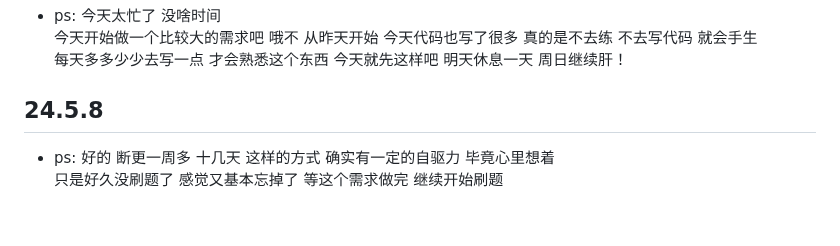
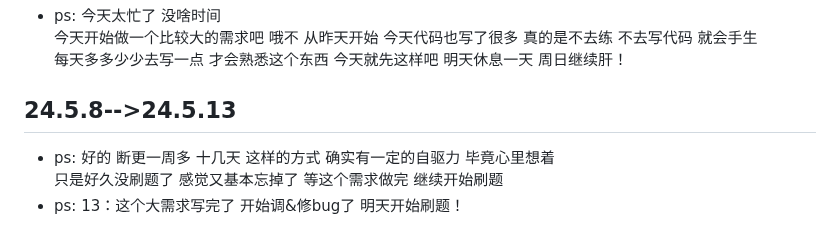
Before and after one commit to plutodemon/learn-tree, a Markdown page: golang/leetcode/README.md, the part around the change. Rendered like a GitHub page.

Commit message:
update: md

```diff
--- a/golang/leetcode/README.md
+++ b/golang/leetcode/README.md
@@ -56,7 +56,8 @@
   今天开始做一个比较大的需求吧 哦不 从昨天开始 今天代码也写了很多 真的是不去练 不去写代码 就会手生
   每天多多少少去写一点 才会熟悉这个东西 今天就先这样吧 明天休息一天 周日继续肝！
 
-## 24.5.8
+## 24.5.8-->24.5.13
 
 - ps: 好的 断更一周多 十几天 这样的方式 确实有一定的自驱力 毕竟心里想着
   只是好久没刷题了 感觉又基本忘掉了 等这个需求做完 继续开始刷题
+- ps: 13：这个大需求写完了 开始调&修bug了 明天开始刷题！
```
